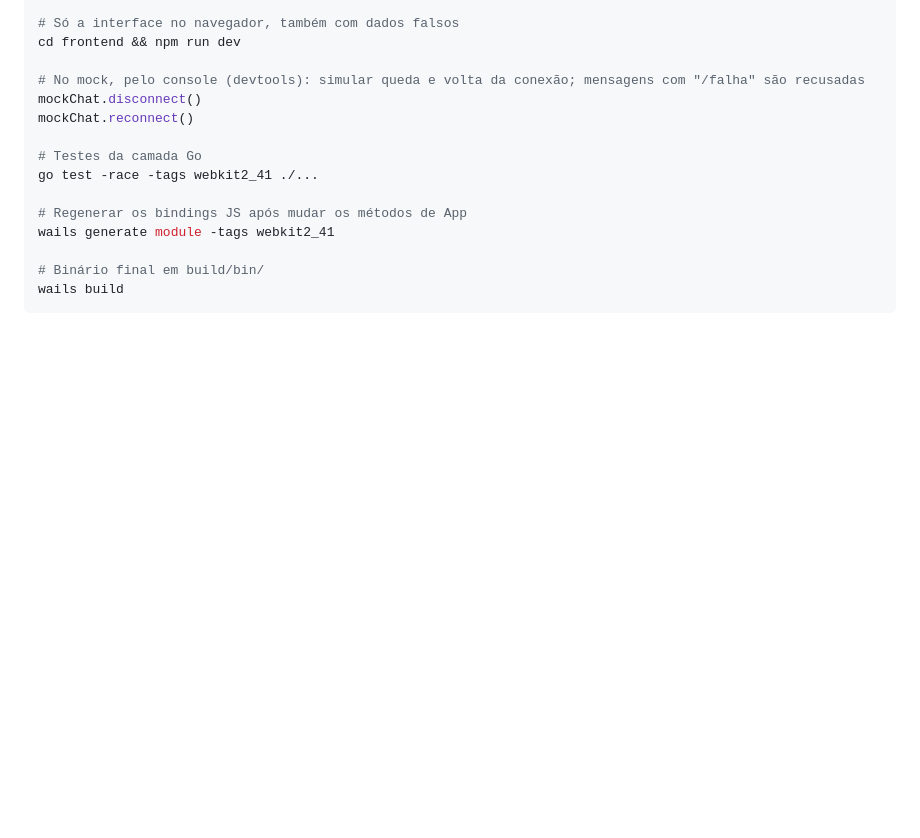
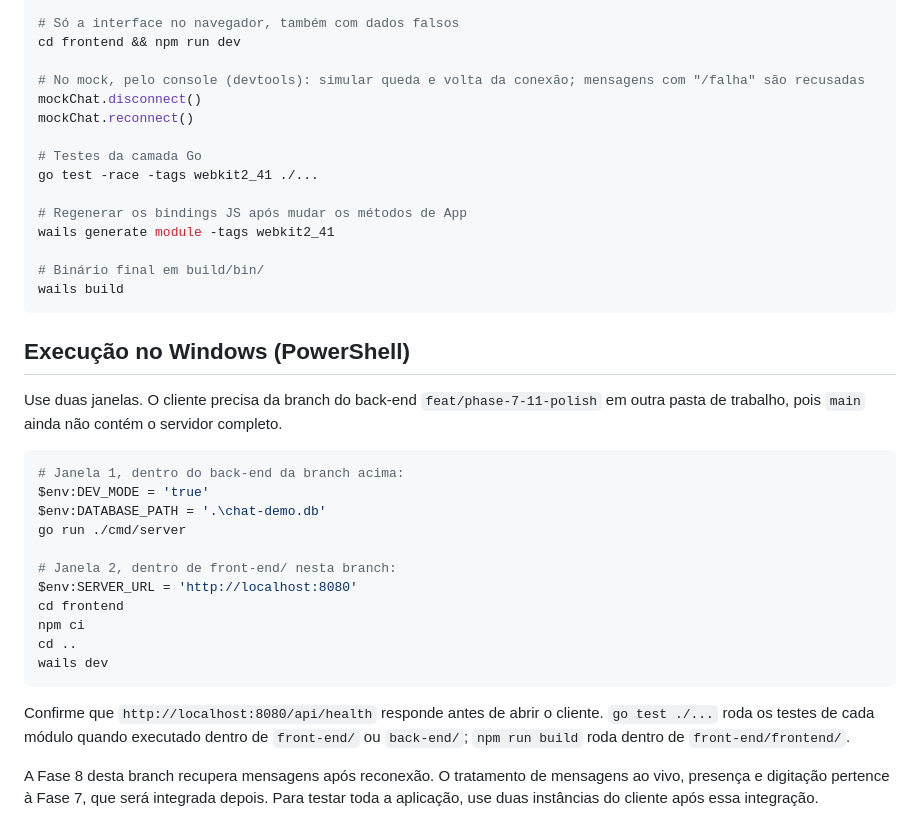
Before and after one commit to Carlos-E-Souza/linguagens-programacao, a Markdown page: front-end/README.md, the part around the change. Drawn GitHub-style; blank space fills up the shorter version.

Commit message:
docs: explica fase 8 e execucao no Windows

````diff
--- a/front-end/README.md
+++ b/front-end/README.md
@@ -100,3 +100,30 @@ wails generate module -tags webkit2_41
 # Binário final em build/bin/
 wails build
 ```
+
+## Execução no Windows (PowerShell)
+
+Use duas janelas. O cliente precisa da branch do back-end `feat/phase-7-11-polish` em outra pasta de trabalho,
+pois `main` ainda não contém o servidor completo.
+
+```powershell
+# Janela 1, dentro do back-end da branch acima:
+$env:DEV_MODE = 'true'
+$env:DATABASE_PATH = '.\chat-demo.db'
+go run ./cmd/server
+
+# Janela 2, dentro de front-end/ nesta branch:
+$env:SERVER_URL = 'http://localhost:8080'
+cd frontend
+npm ci
+cd ..
+wails dev
+```
+
+Confirme que `http://localhost:8080/api/health` responde antes de abrir o cliente. `go test ./...` roda os testes
+de cada módulo quando executado dentro de `front-end/` ou `back-end/`; `npm run build` roda dentro de
+`front-end/frontend/`.
+
+A Fase 8 desta branch recupera mensagens após reconexão. O tratamento de mensagens ao vivo, presença e digitação
+pertence à Fase 7, que será integrada depois. Para testar toda a aplicação, use duas instâncias do cliente após essa
+integração.
````
Also changed, not shown: front-end/PLANO.md (+16 -11 lines).
